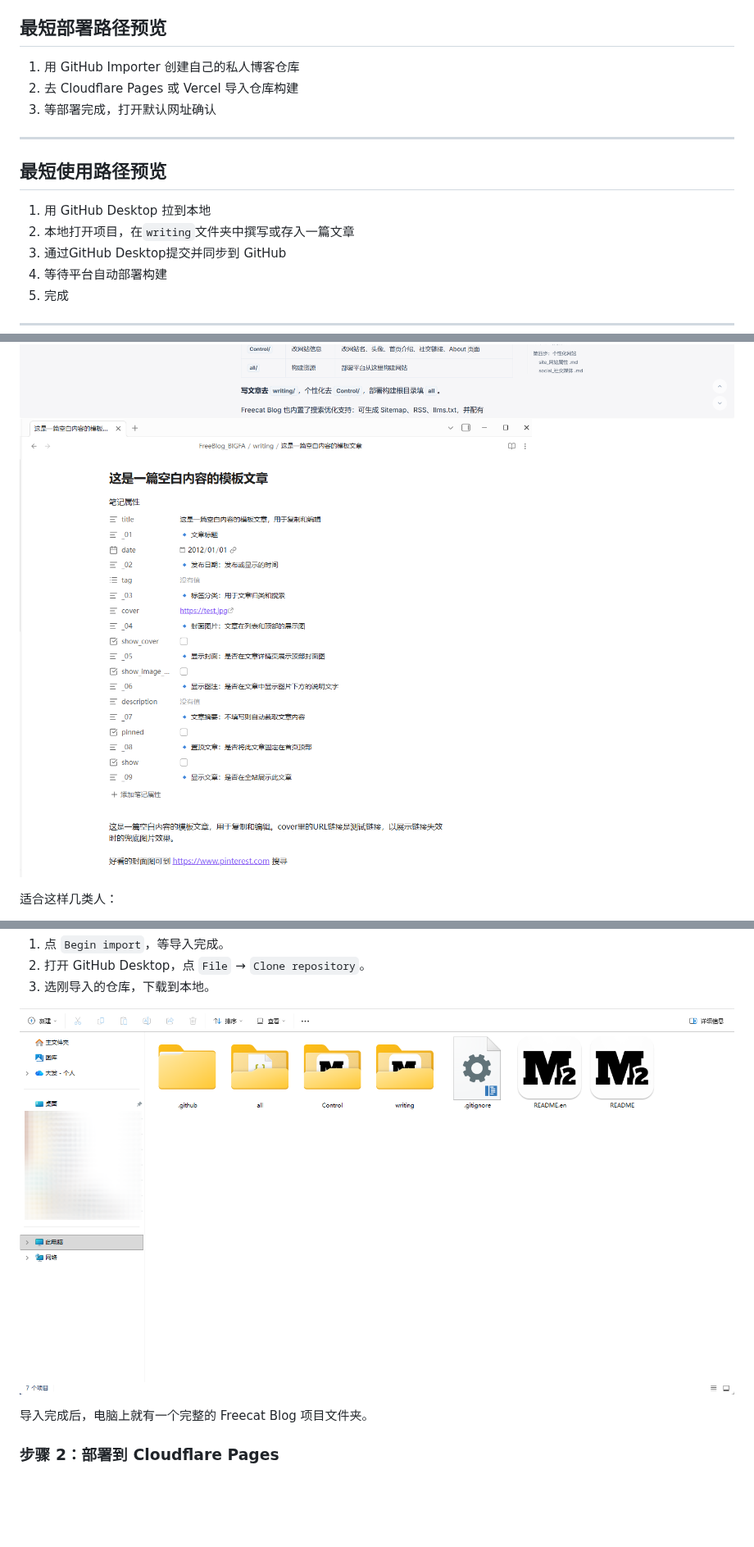
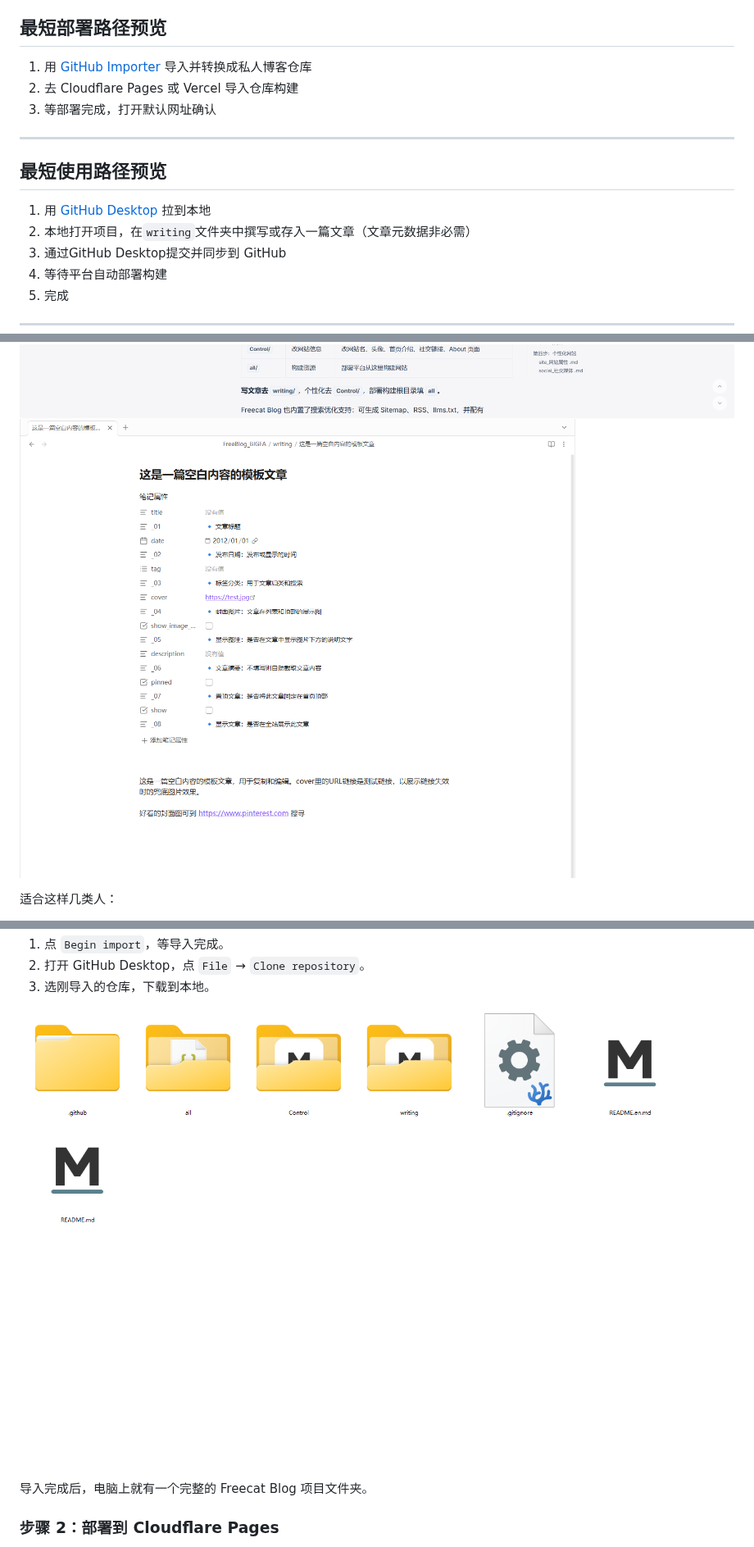
Before and after one commit to OUBIGFA/Freecat-Blog, a Markdown page: README.md, 3 parts joined by grey strips. Shown at 82% size. GitHub-like rendering; pictures changed too: all/image/Tutorial/00c.png, all/image/Tutorial/10.png; blank space fills up the shorter version.

Commit message:
docs: 更新文档步骤、链接、参考内容及教程配图
为GitHub Importer和GitHub Desktop添加官方链接，补充文章元数据非必需的说明，修改智能体软件参考的标题和链接地址，更新两张教程图片

```diff
--- a/README.md
+++ b/README.md
@@ -24,7 +24,7 @@
 
 ## 最短部署路径预览
 
-1. 用 GitHub Importer 创建自己的私人博客仓库
+1. 用 [GitHub Importer](https://github.com/new/import) 导入并转换成私人博客仓库
 2. 去 Cloudflare Pages 或 Vercel 导入仓库构建
 3. 等部署完成，打开默认网址确认
 
@@ -32,8 +32,8 @@
 
 ## 最短使用路径预览
 
-1. 用 GitHub Desktop 拉到本地
-2. 本地打开项目，在`writing`文件夹中撰写或存入一篇文章
+1. 用 [GitHub Desktop](https://desktop.github.com/download) 拉到本地
+2. 本地打开项目，在`writing`文件夹中撰写或存入一篇文章（文章元数据非必需）
 3. 通过GitHub Desktop提交并同步到 GitHub
 4. 等待平台自动部署构建
 5. 完成
```
Also changed, not shown: writing/Freecat Blog 免费博客构建指南.md (+5 -5 lines).
